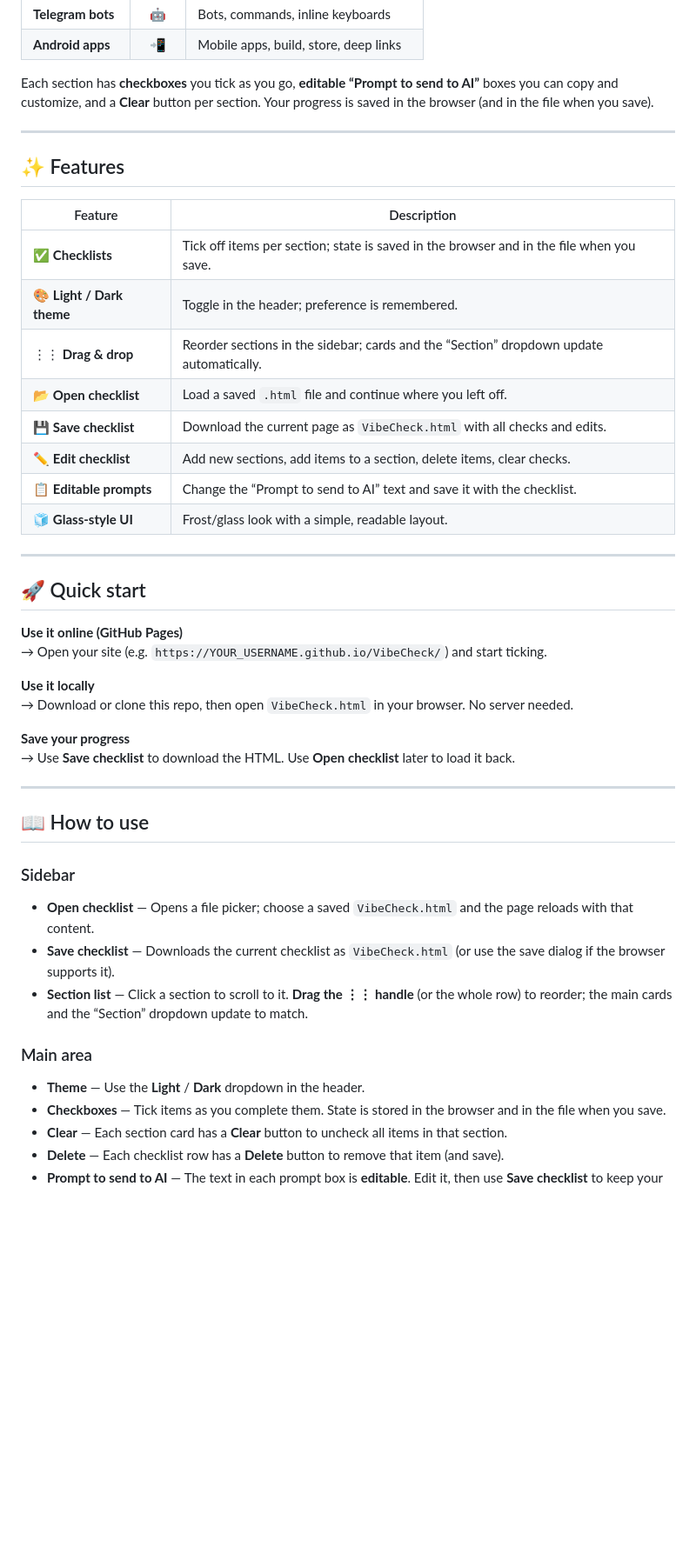
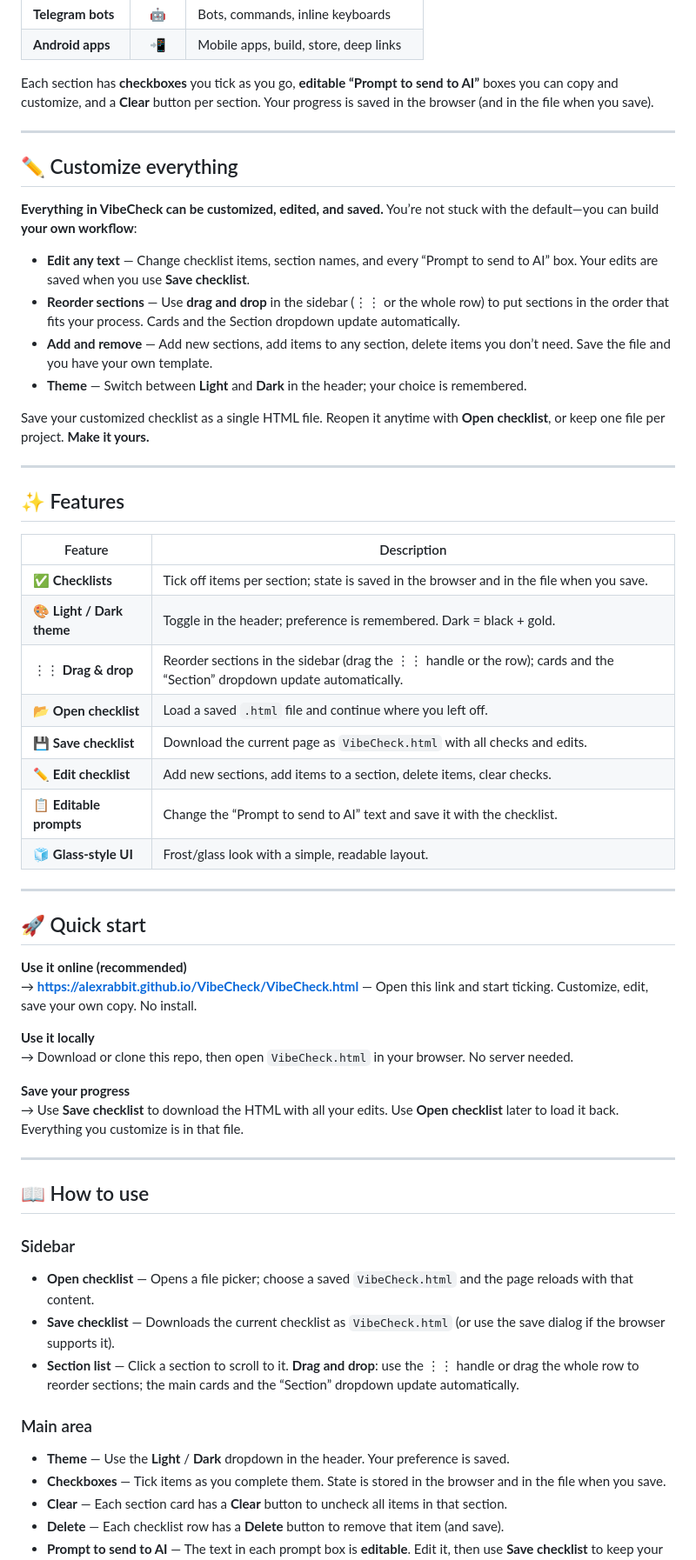
Before and after one commit to AlexRabbit/VibeCheck, a Markdown page: README.md, the part around one of its changes. Shown at 87% size. Rendered like a GitHub page; blank space fills up the shorter version.

```diff
--- a/README.md
+++ b/README.md
@@ -47,13 +55,26 @@ Each section has **checkboxes** you tick as you go, **editable “Prompt to send
 
 ---
 
+## ✏️ Customize everything
+
+**Everything in VibeCheck can be customized, edited, and saved.** You’re not stuck with the default—you can build **your own workflow**:
+
+- **Edit any text** — Change checklist items, section names, and every “Prompt to send to AI” box. Your edits are saved when you use **Save checklist**.
+- **Reorder sections** — Use **drag and drop** in the sidebar (⋮⋮ or the whole row) to put sections in the order that fits your process. Cards and the Section dropdown update automatically.
+- **Add and remove** — Add new sections, add items to any section, delete items you don’t need. Save the file and you have your own template.
+- **Theme** — Switch between **Light** and **Dark** in the header; your choice is remembered.
+
+Save your customized checklist as a single HTML file. Reopen it anytime with **Open checklist**, or keep one file per project. **Make it yours.**
+
+---
+
 ## ✨ Features
 
 | Feature | Description |
 |--------|-------------|
 | ✅ **Checklists** | Tick off items per section; state is saved in the browser and in the file when you save. |
-| 🎨 **Light / Dark theme** | Toggle in the header; preference is remembered. |
-| ⋮⋮ **Drag & drop** | Reorder sections in the sidebar; cards and the “Section” dropdown update automatically. |
+| 🎨 **Light / Dark theme** | Toggle in the header; preference is remembered. Dark = black + gold. |
+| ⋮⋮ **Drag & drop** | Reorder sections in the sidebar (drag the ⋮⋮ handle or the row); cards and the “Section” dropdown update automatically. |
 | 📂 **Open checklist** | Load a saved `.html` file and continue where you left off. |
 | 💾 **Save checklist** | Download the current page as `VibeCheck.html` with all checks and edits. |
 | ✏️ **Edit checklist** | Add new sections, add items to a section, delete items, clear checks. |
@@ -64,14 +85,14 @@ Each section has **checkboxes** you tick as you go, **editable “Prompt to send
 
 ## 🚀 Quick start
 
-**Use it online (GitHub Pages)**
-→ Open your site (e.g. `https://YOUR_USERNAME.github.io/VibeCheck/`) and start ticking.
+**Use it online (recommended)**
+→ **[https://alexrabbit.github.io/VibeCheck/VibeCheck.html](https://alexrabbit.github.io/VibeCheck/VibeCheck.html)** — Open this link and start ticking. Customize, edit, save your own copy. No install.
 
 **Use it locally**
 → Download or clone this repo, then open `VibeCheck.html` in your browser. No server needed.
 
 **Save your progress**
-→ Use **Save checklist** to download the HTML. Use **Open checklist** later to load it back.
+→ Use **Save checklist** to download the HTML with all your edits. Use **Open checklist** later to load it back. Everything you customize is in that file.
 
 ---
 
@@ -81,11 +102,11 @@ Each section has **checkboxes** you tick as you go, **editable “Prompt to send
 
 - **Open checklist** — Opens a file picker; choose a saved `VibeCheck.html` and the page reloads with that content.
 - **Save checklist** — Downloads the current checklist as `VibeCheck.html` (or use the save dialog if the browser supports it).
-- **Section list** — Click a section to scroll to it. **Drag the ⋮⋮ handle** (or the whole row) to reorder; the main cards and the “Section” dropdown update to match.
+- **Section list** — Click a section to scroll to it. **Drag and drop**: use the ⋮⋮ handle or drag the whole row to reorder sections; the main cards and the “Section” dropdown update automatically.
 
 ### Main area
 
-- **Theme** — Use the **Light** / **Dark** dropdown in the header.
+- **Theme** — Use the **Light** / **Dark** dropdown in the header. Your preference is saved.
 - **Checkboxes** — Tick items as you complete them. State is stored in the browser and in the file when you save.
 - **Clear** — Each section card has a **Clear** button to uncheck all items in that section.
 - **Delete** — Each checklist row has a **Delete** button to remove that item (and save).
```
Also changed, not shown: other parts of README.md (+23 -5 lines).
